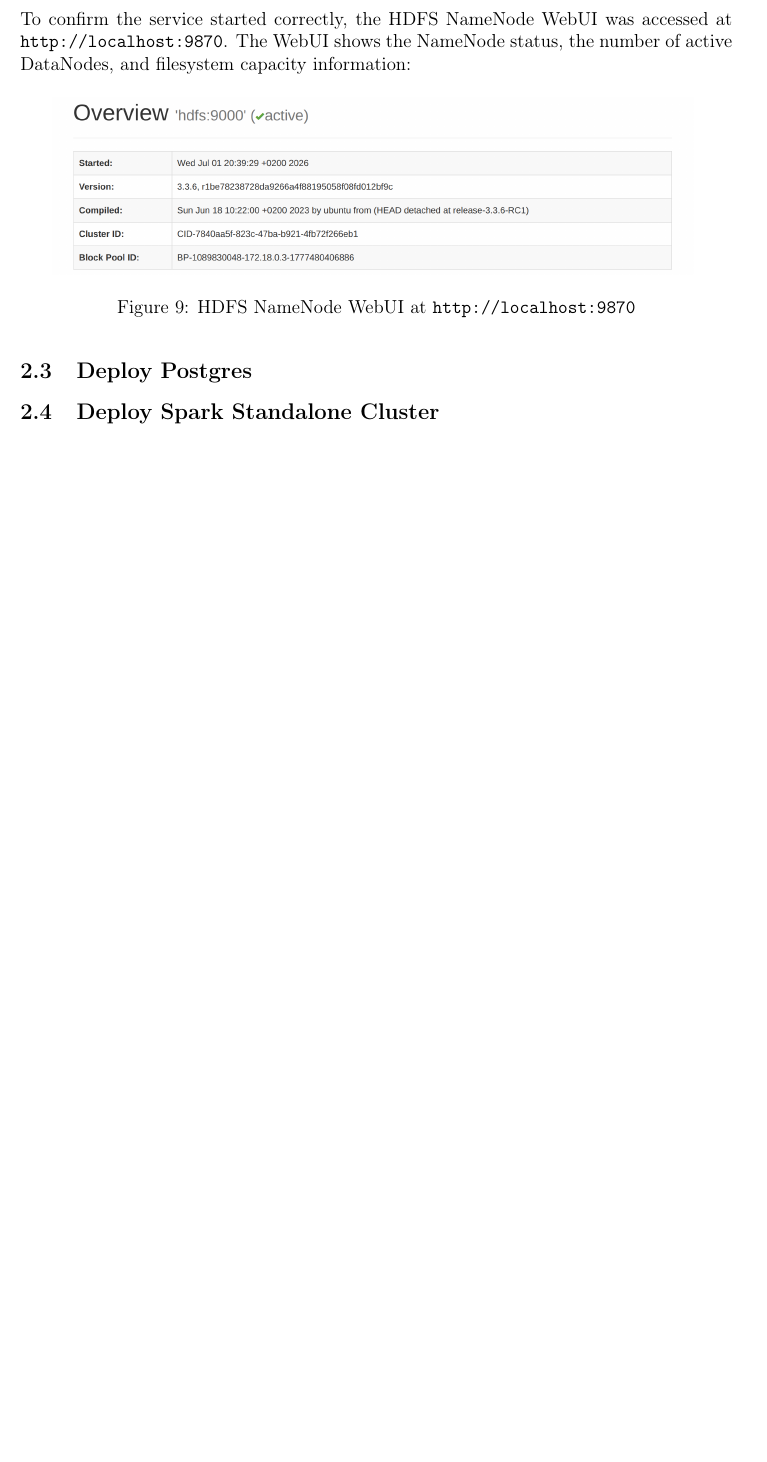
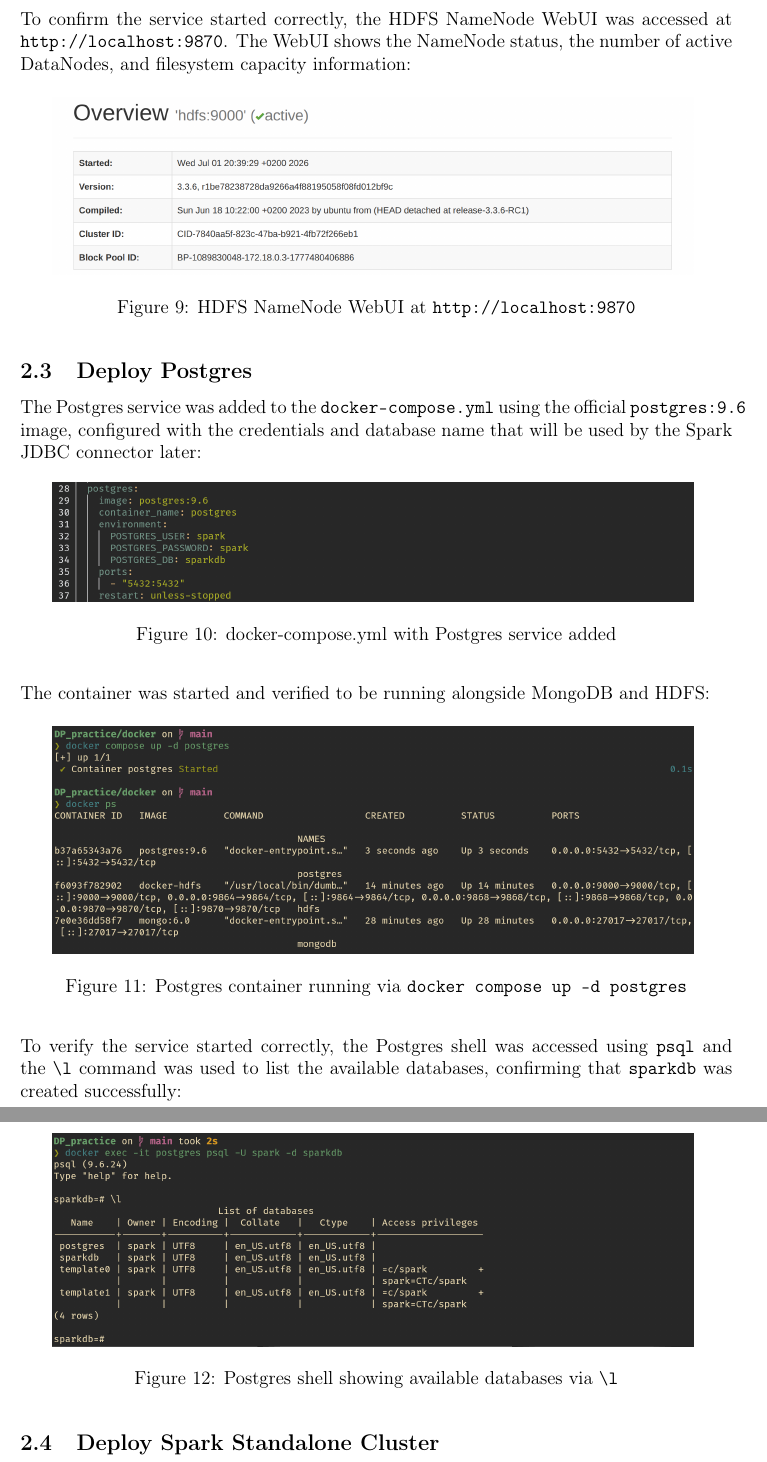
Before and after one commit to itzi97/DP_practice, a LaTeX document (report/main.tex, which reads report/assets/tex/2_3_docker_postgres.tex): part of page 6 of 8 before the commit and two parts of pages 6 and 7 of 9 after it, the two joined at a grey line, cut so that both start at the same text, the shorter picture padded with empty space. Compiled offline with pdfLaTeX.

Commit message:
2_3: complete Postgres section with all screenshots and text

```diff
--- a/report/assets/tex/2_3_docker_postgres.tex
+++ b/report/assets/tex/2_3_docker_postgres.tex
@@ -1,11 +1,32 @@
 \subsection{Deploy Postgres}
 
-% Describe Postgres container deployment
-% Start Postgres shell and perform a check
+\par
+The Postgres service was added to the \texttt{docker-compose.yml} using the official
+\texttt{postgres:9.6} image, configured with the credentials and database name that
+will be used by the Spark JDBC connector later:
 
-% Screenshot placeholder:
-% \begin{figure}[H]
-%     \centering
-%     \includegraphics[width=0.9\textwidth]{2_3_postgres_shell.png}
-%     \caption{Postgres shell check}
-% \end{figure}
+\begin{figure}[H]
+    \centering
+    \includegraphics[width=0.9\textwidth]{2_3_compose_postgres.png}
+    \caption{docker-compose.yml with Postgres service added}
+\end{figure}
+
+\par
+The container was started and verified to be running alongside MongoDB and HDFS:
+
+\begin{figure}[H]
+    \centering
+    \includegraphics[width=0.9\textwidth]{2_3_postgres_up.png}
+    \caption{Postgres container running via \texttt{docker compose up -d postgres}}
+\end{figure}
+
+\par
+To verify the service started correctly, the Postgres shell was accessed using
+\texttt{psql} and the \texttt{\textbackslash l} command was used to list the available
+databases, confirming that \texttt{sparkdb} was created successfully:
+
+\begin{figure}[H]
+    \centering
+    \includegraphics[width=0.9\textwidth]{2_3_postgres_shell.png}
+    \caption{Postgres shell showing available databases via \texttt{\textbackslash l}}
+\end{figure}
```
